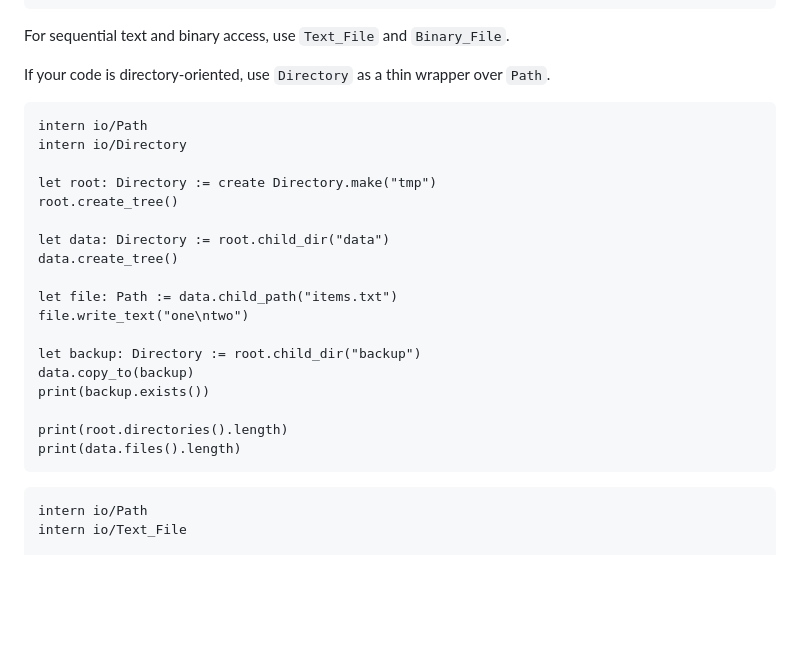
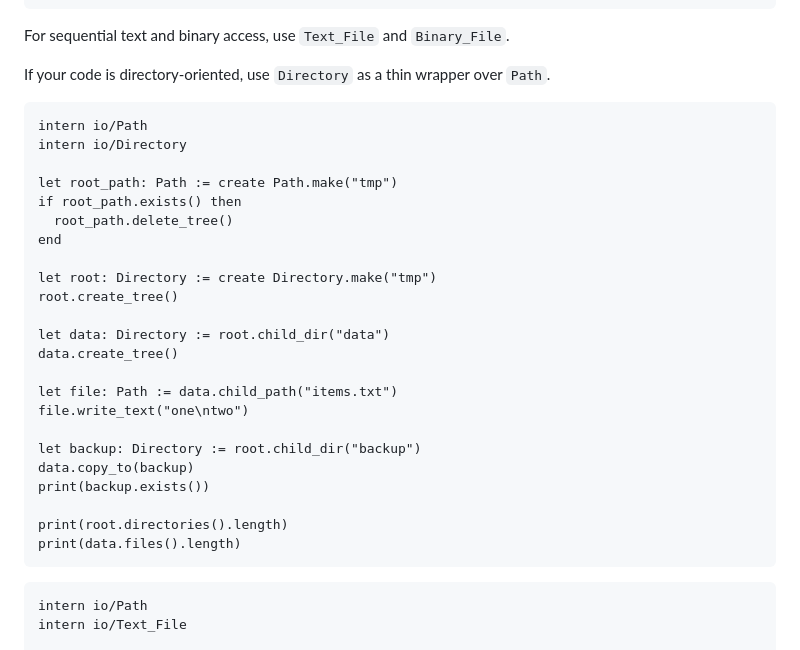
Before and after one commit to vijaymathew/nex, a Markdown page: docs/tut/appendix_c.md, the part around the change. Drawn GitHub-style; blank space fills up the shorter version.

````diff
--- a/docs/tut/appendix_c.md
+++ b/docs/tut/appendix_c.md
@@ -107,9 +107,14 @@ For sequential text and binary access, use `Text_File` and `Binary_File`.
 
 If your code is directory-oriented, use `Directory` as a thin wrapper over `Path`.
 
-```nex
+```text
 intern io/Path
 intern io/Directory
+
+let root_path: Path := create Path.make("tmp")
+if root_path.exists() then
+  root_path.delete_tree()
+end
 
 let root: Directory := create Directory.make("tmp")
 root.create_tree()
@@ -128,7 +133,7 @@ print(root.directories().length)
 print(data.files().length)
 ```
 
-```nex
+```text
 intern io/Path
 intern io/Text_File
 
````
Also changed, not shown: docs/tut/chapter_5.md (+14 -3 lines), docs/tut/chapter_8.md (+1 -1 lines).
